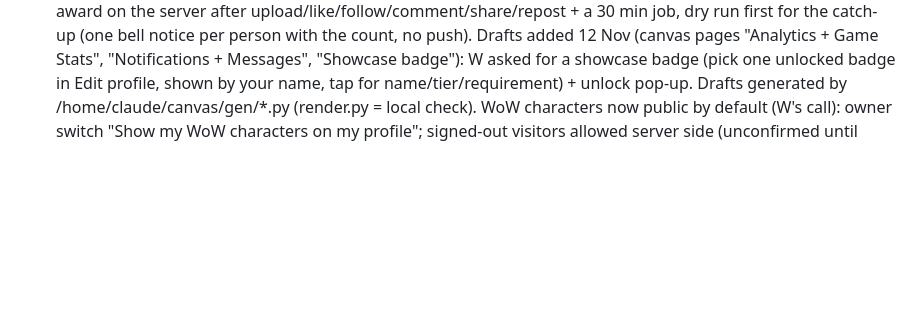
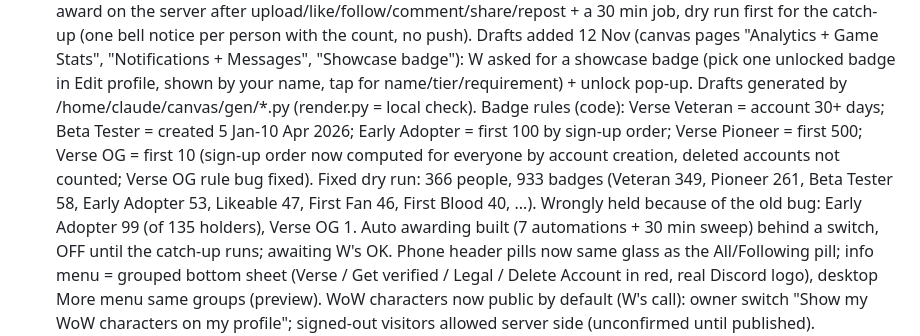
Before and after one commit to stonejames1996-cell/verse-platform-desktop, a Markdown page: CLAUDE.md, the part around the change. GitHub-like rendering; blank space fills up the shorter version.

Commit message:
Handover notes: badge rules and catch-up numbers
Co-Authored-By: Claude Opus 5.5 <noreply@anthropic.com>
Claude-Session: https://claude.ai/code/session_013KMMoMrP6BWZEpyDPvRrxR

```diff
--- a/CLAUDE.md
+++ b/CLAUDE.md
@@ -378,6 +378,14 @@ saves clips on a hotkey or automatically on highlights, and hands clips to the w
   with the count, no push). Drafts added 12 Nov (canvas pages "Analytics + Game Stats", "Notifications + Messages",
   "Showcase badge"): W asked for a showcase badge (pick one unlocked badge in Edit profile, shown by your name, tap for
   name/tier/requirement) + unlock pop-up. Drafts generated by /home/claude/canvas/gen/*.py (render.py = local check).
+  Badge rules (code): Verse Veteran = account 30+ days; Beta Tester = created 5 Jan-10 Apr 2026; Early Adopter = first
+  100 by sign-up order; Verse Pioneer = first 500; Verse OG = first 10 (sign-up order now computed for everyone by account
+  creation, deleted accounts not counted; Verse OG rule bug fixed). Fixed dry run: 366 people, 933 badges (Veteran 349,
+  Pioneer 261, Beta Tester 58, Early Adopter 53, Likeable 47, First Fan 46, First Blood 40, ...). Wrongly held because of
+  the old bug: Early Adopter 99 (of 135 holders), Verse OG 1. Auto awarding built (7 automations + 30 min sweep) behind a
+  switch, OFF until the catch-up runs; awaiting W's OK. Phone header pills now same glass as the All/Following pill; info
+  menu = grouped bottom sheet (Verse / Get verified / Legal / Delete Account in red, real Discord logo), desktop More
+  menu same groups (preview).
   WoW characters now public by default (W's call): owner switch "Show my WoW characters on my profile"; signed-out
   visitors allowed server side (unconfirmed until published).
 
```
